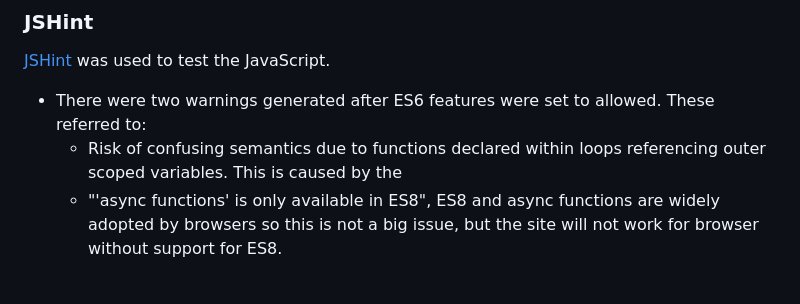
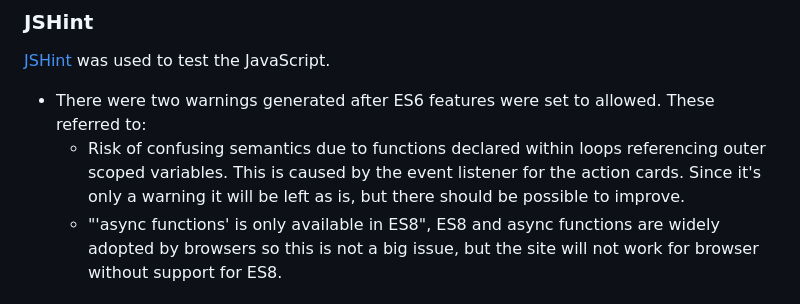
Before and after one commit to KRnils/RPSLS, a Markdown page: TESTING.md, the part around the change. GitHub-like rendering.

```diff
--- a/TESTING.md
+++ b/TESTING.md
@@ -36,7 +36,7 @@ At the last stage of development, Lighthouse (also in Chrome dev tools) was used
 [JSHint](https://jshint.com/) was used to test the JavaScript.
 
 * There were two warnings generated after ES6 features were set to allowed. These referred to:
-  * Risk of confusing semantics due to functions declared within loops referencing outer scoped variables. This is caused by the
+  * Risk of confusing semantics due to functions declared within loops referencing outer scoped variables. This is caused by the event listener for the action cards. Since it's only a warning it will be left as is, but there should be possible to improve.
   * "'async functions' is only available in ES8", ES8 and async functions are widely adopted by browsers so this is not a big issue, but the site will not work for browser without support for ES8.
 
 ### Lighthouse
```
Also changed, not shown: README.md (+13 -8 lines).
